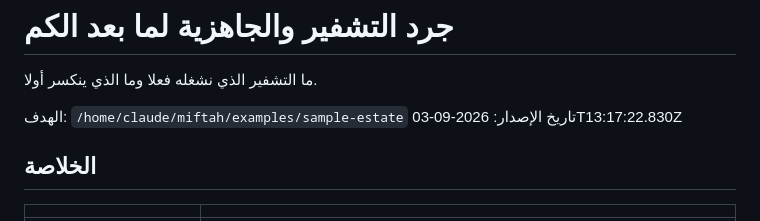
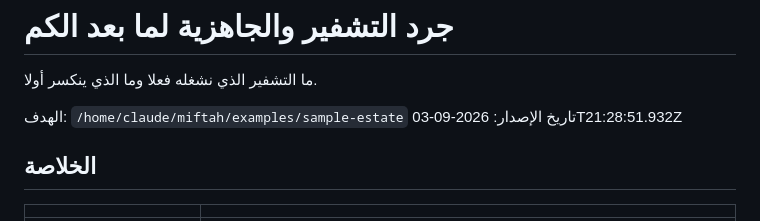
Before and after one commit to SiteQ8/miftah, a Markdown page: docs/sample-report-ar.md, the part around the change. Drawn GitHub-style.

```diff
--- a/docs/sample-report-ar.md
+++ b/docs/sample-report-ar.md
@@ -3,7 +3,7 @@
 ما التشفير الذي نشغله فعلا وما الذي ينكسر أولا.
 
 الهدف: `/home/claude/miftah/examples/sample-estate`
-تاريخ الإصدار: 2026-09-03T13:17:22.830Z
+تاريخ الإصدار: 2026-09-03T21:28:51.932Z
 
 ## الخلاصة
 
```
Also changed, not shown: README.md (+1 -1 lines), docs/sample-report-en.md (+1 -1 lines), docs/media/console.png, docs/media/landing.png, 9 other files.
